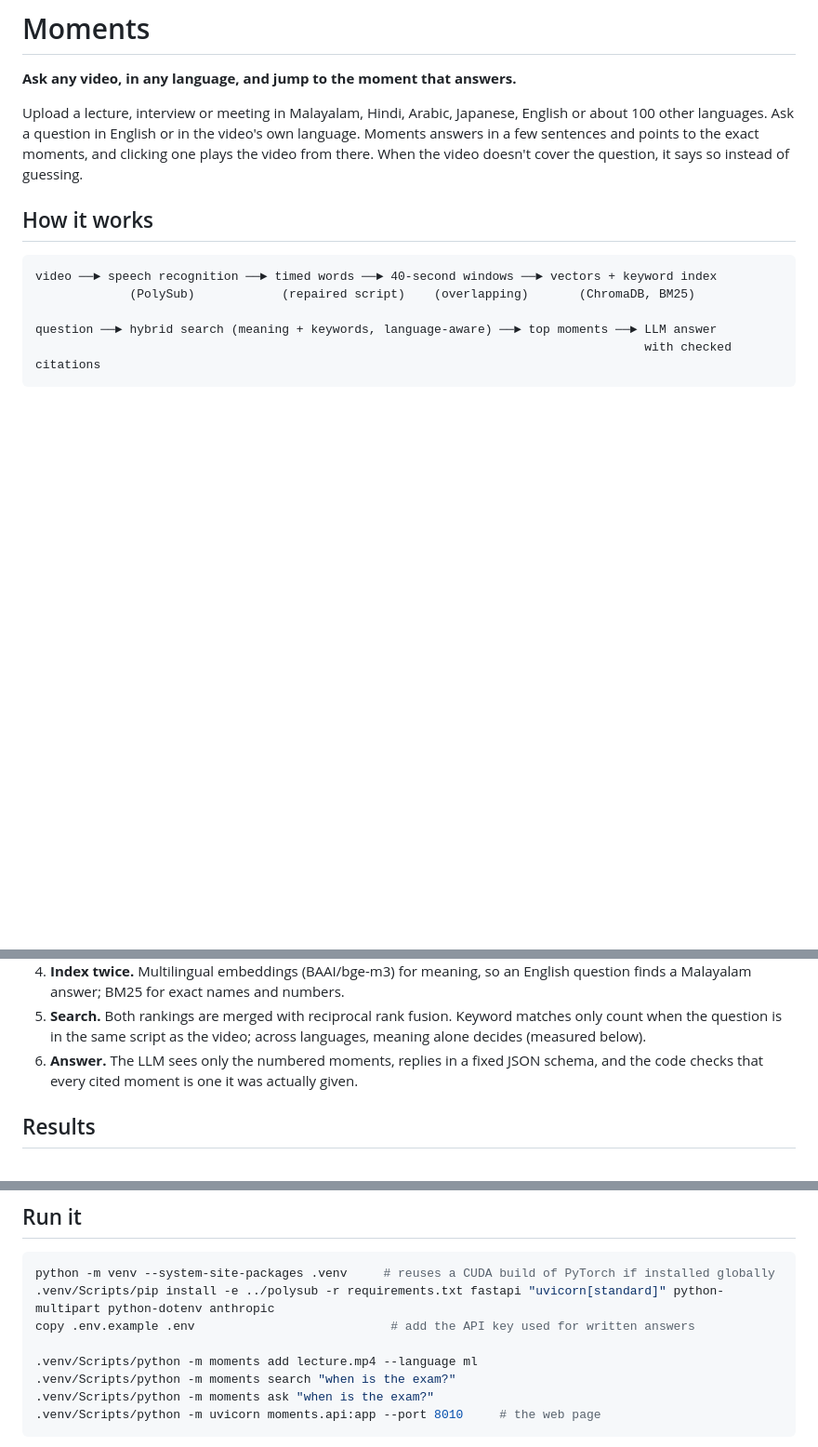
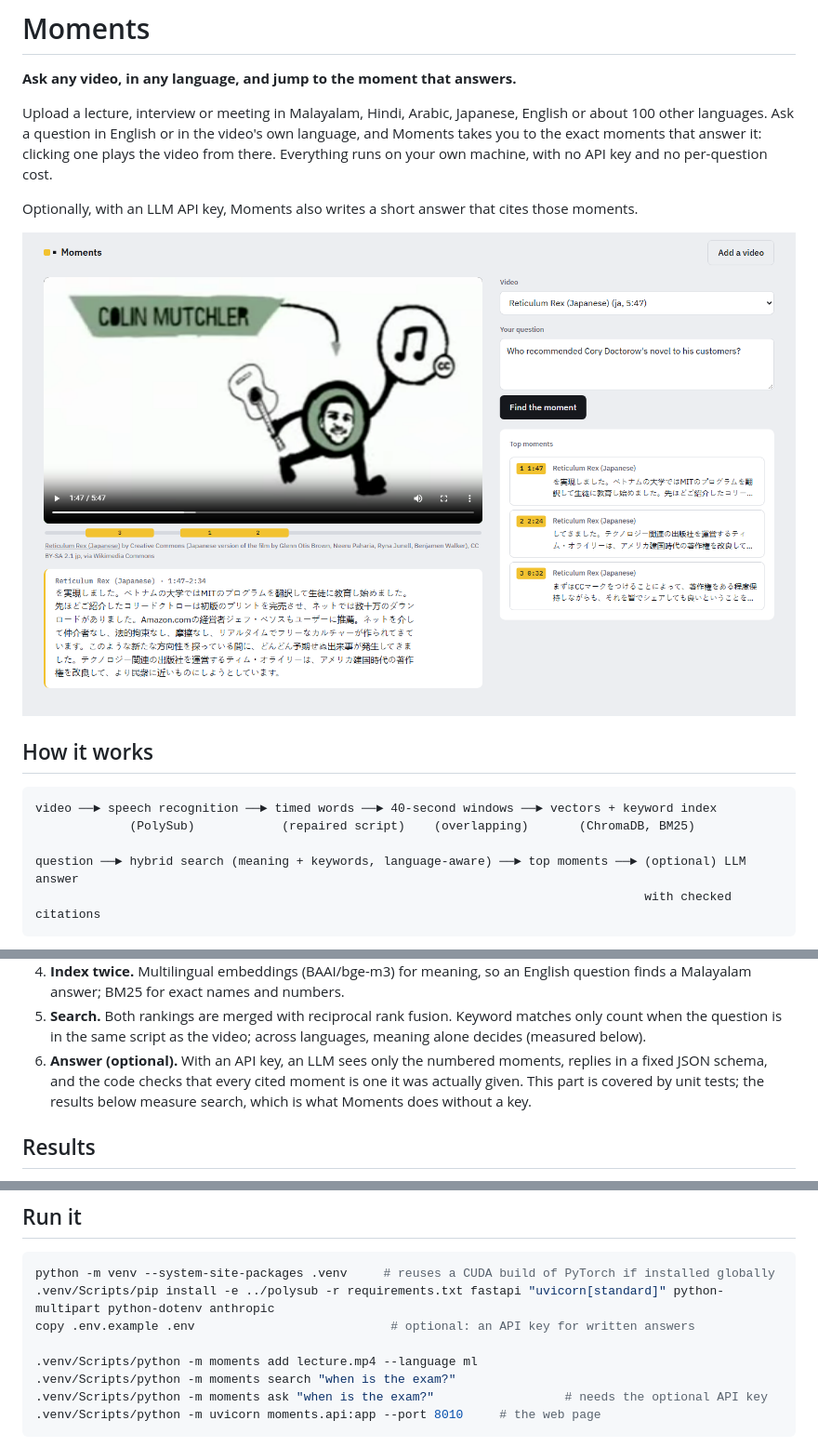
Before and after one commit to pranavkk7/moments, a Markdown page: README.md, 3 parts joined by grey strips. Shown at 93% size. Rendered like a GitHub page; pictures changed too: docs/screenshot.png (added); blank space fills up the shorter version.

Commit message:
Search-first without an API key; screenshot in the README

````diff
--- a/README.md
+++ b/README.md
@@ -3,9 +3,13 @@
 **Ask any video, in any language, and jump to the moment that answers.**
 
 Upload a lecture, interview or meeting in Malayalam, Hindi, Arabic, Japanese, English or about 100 other
-languages. Ask a question in English or in the video's own language. Moments answers in a few sentences
-and points to the exact moments, and clicking one plays the video from there. When the video doesn't
-cover the question, it says so instead of guessing.
+languages. Ask a question in English or in the video's own language, and Moments takes you to the exact
+moments that answer it: clicking one plays the video from there. Everything runs on your own machine, with
+no API key and no per-question cost.
+
+Optionally, with an LLM API key, Moments also writes a short answer that cites those moments.
+
+![An English question about the Japanese version of a film. Moments jumps to 1:47, where the narrator says Jeff Bezos recommended the novel; yellow marks on the timeline show the three moments found.](docs/screenshot.png)
 
 ## How it works
 
@@ -13,7 +17,7 @@ cover the question, it says so instead of guessing.
 video ──► speech recognition ──► timed words ──► 40-second windows ──► vectors + keyword index
              (PolySub)            (repaired script)    (overlapping)       (ChromaDB, BM25)
 
-question ──► hybrid search (meaning + keywords, language-aware) ──► top moments ──► LLM answer
+question ──► hybrid search (meaning + keywords, language-aware) ──► top moments ──► (optional) LLM answer
                                                                                     with checked citations
 ```
 
@@ -30,8 +34,9 @@ question ──► hybrid search (meaning + keywords, language-aware) ──►
    Malayalam answer; BM25 for exact names and numbers.
 5. **Search.** Both rankings are merged with reciprocal rank fusion. Keyword matches only count when the
    question is in the same script as the video; across languages, meaning alone decides (measured below).
-6. **Answer.** The LLM sees only the numbered moments, replies in a fixed JSON schema, and the code
-   checks that every cited moment is one it was actually given.
+6. **Answer (optional).** With an API key, an LLM sees only the numbered moments, replies in a fixed JSON
+   schema, and the code checks that every cited moment is one it was actually given. This part is covered
+   by unit tests; the results below measure search, which is what Moments does without a key.
 
 ## Results
 
@@ -97,11 +102,11 @@ fine-tuned Whisper or wav2vec2-BERT models), measured the same way.
 ```bash
 python -m venv --system-site-packages .venv     # reuses a CUDA build of PyTorch if installed globally
 .venv/Scripts/pip install -e ../polysub -r requirements.txt fastapi "uvicorn[standard]" python-multipart python-dotenv anthropic
-copy .env.example .env                           # add the API key used for written answers
+copy .env.example .env                           # optional: an API key for written answers
 
 .venv/Scripts/python -m moments add lecture.mp4 --language ml
 .venv/Scripts/python -m moments search "when is the exam?"
-.venv/Scripts/python -m moments ask "when is the exam?"
+.venv/Scripts/python -m moments ask "when is the exam?"                  # needs the optional API key
 .venv/Scripts/python -m uvicorn moments.api:app --port 8010     # the web page
 ```
 
````
Also changed, not shown: 5 other files.
